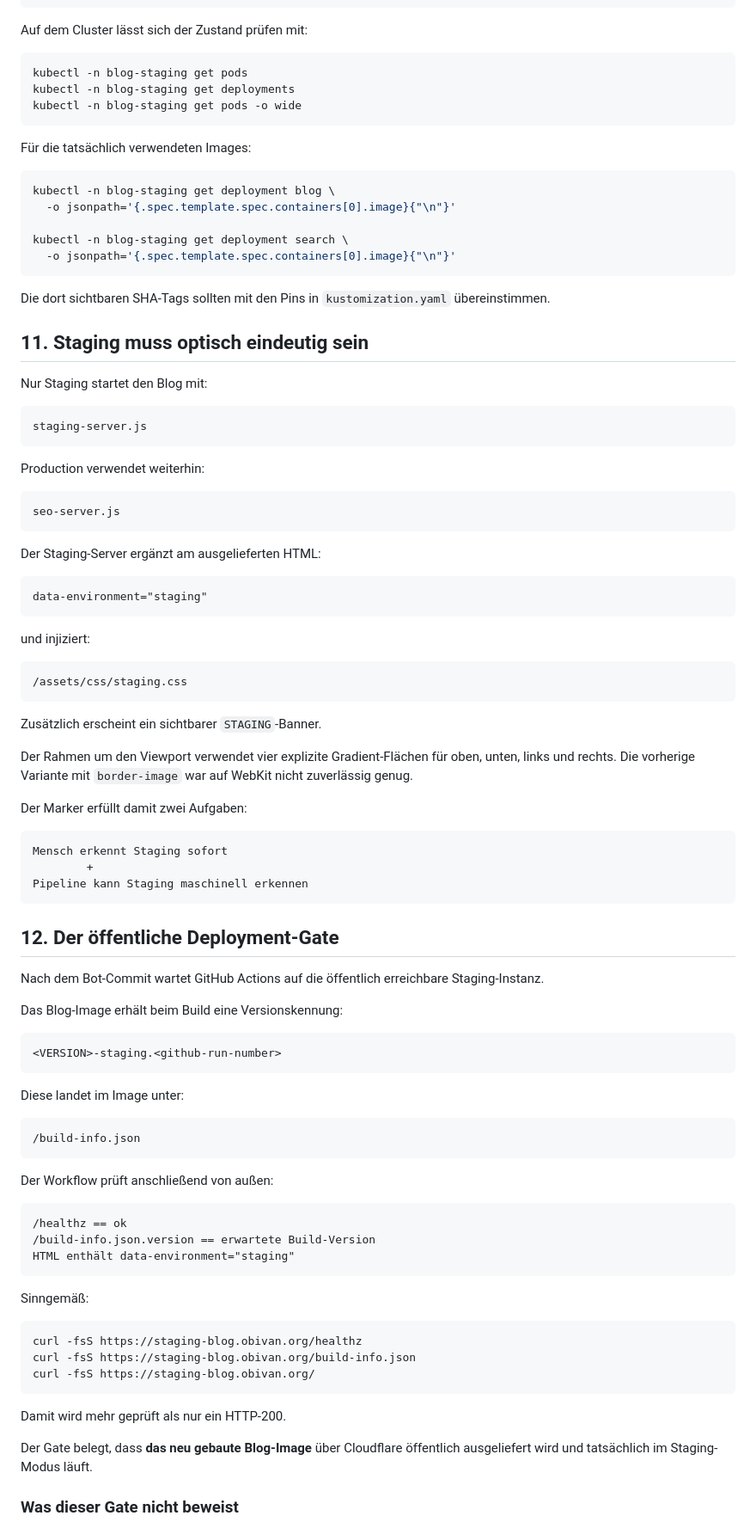
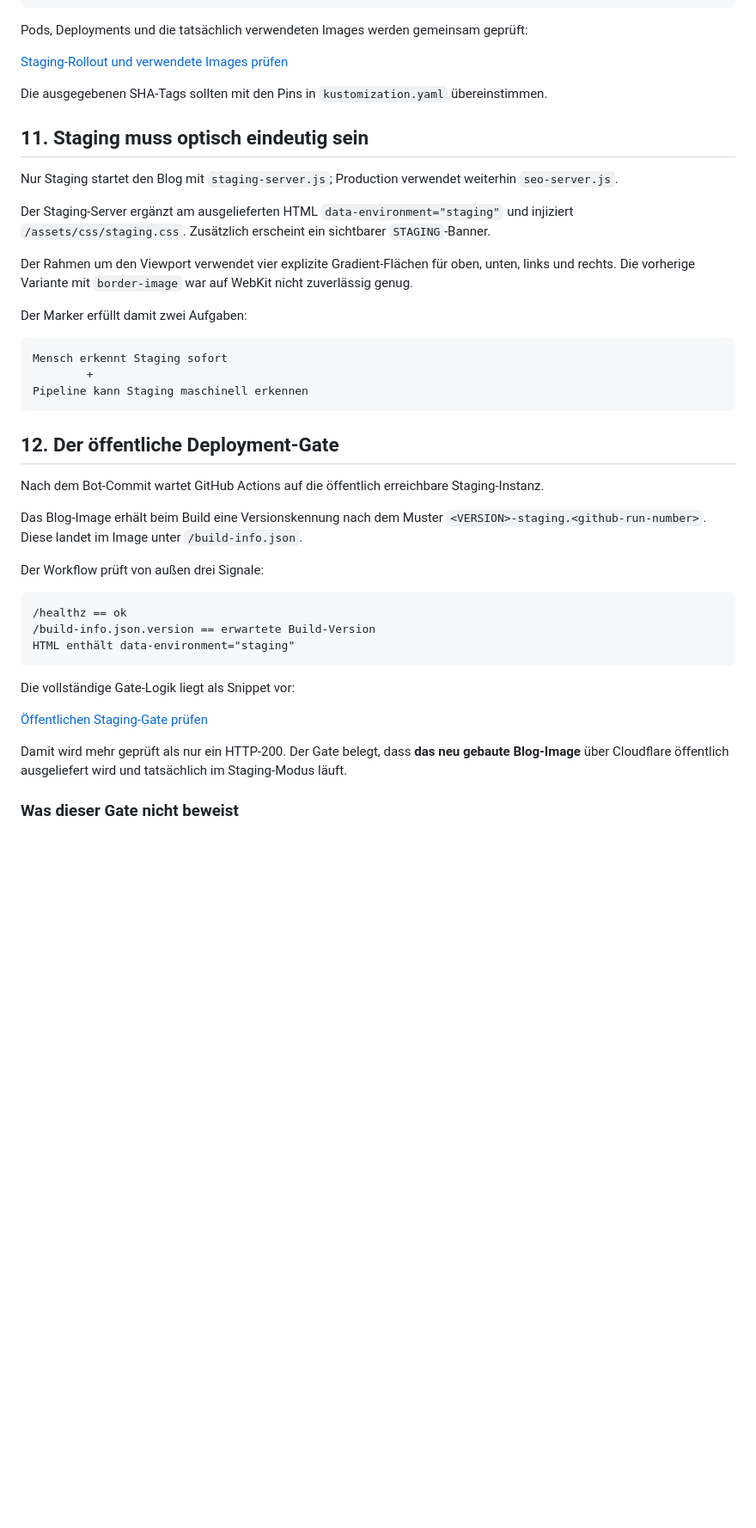
Before and after one commit to 0b-ivan/Blog, a Markdown page: posts/2026-09-16-k3s-proxmox-flux-gitops-part-2.md, the part around one of its changes. Shown at 86% size. Drawn GitHub-style; blank space fills up the shorter version.

Commit message:
blog: link Teil II code snippets

````diff
--- a/posts/2026-09-16-k3s-proxmox-flux-gitops-part-2.md
+++ b/posts/2026-09-16-k3s-proxmox-flux-gitops-part-2.md
@@ -388,53 +373,17 @@ Flux
 Kubernetes Deployment
 ```
 
-Auf dem Cluster lässt sich der Zustand prüfen mit:
+Pods, Deployments und die tatsächlich verwendeten Images werden gemeinsam geprüft:
 
-```bash
-kubectl -n blog-staging get pods
-kubectl -n blog-staging get deployments
-kubectl -n blog-staging get pods -o wide
-```
+[Staging-Rollout und verwendete Images prüfen](/snippets/2026-09-16-k3s-proxmox-flux-gitops-part-2/06-rollout-image-verification.sh "snippet:bash")
 
-Für die tatsächlich verwendeten Images:
-
-```bash
-kubectl -n blog-staging get deployment blog \
-  -o jsonpath='{.spec.template.spec.containers[0].image}{"\n"}'
-
-kubectl -n blog-staging get deployment search \
-  -o jsonpath='{.spec.template.spec.containers[0].image}{"\n"}'
-```
-
-Die dort sichtbaren SHA-Tags sollten mit den Pins in `kustomization.yaml` übereinstimmen.
+Die ausgegebenen SHA-Tags sollten mit den Pins in `kustomization.yaml` übereinstimmen.
 
 ## 11. Staging muss optisch eindeutig sein
 
-Nur Staging startet den Blog mit:
+Nur Staging startet den Blog mit `staging-server.js`; Production verwendet weiterhin `seo-server.js`.
 
-```text
-staging-server.js
-```
-
-Production verwendet weiterhin:
-
-```text
-seo-server.js
-```
-
-Der Staging-Server ergänzt am ausgelieferten HTML:
-
-```html
-data-environment="staging"
-```
-
-und injiziert:
-
-```text
-/assets/css/staging.css
-```
-
-Zusätzlich erscheint ein sichtbarer `STAGING`-Banner.
+Der Staging-Server ergänzt am ausgelieferten HTML `data-environment="staging"` und injiziert `/assets/css/staging.css`. Zusätzlich erscheint ein sichtbarer `STAGING`-Banner.
 
 Der Rahmen um den Viewport verwendet vier explizite Gradient-Flächen für oben, unten, links und rechts. Die vorherige Variante mit `border-image` war auf WebKit nicht zuverlässig genug.
 
@@ -450,19 +399,9 @@ Pipeline kann Staging maschinell erkennen
 
 Nach dem Bot-Commit wartet GitHub Actions auf die öffentlich erreichbare Staging-Instanz.
 
-Das Blog-Image erhält beim Build eine Versionskennung:
+Das Blog-Image erhält beim Build eine Versionskennung nach dem Muster `<VERSION>-staging.<github-run-number>`. Diese landet im Image unter `/build-info.json`.
 
-```text
-<VERSION>-staging.<github-run-number>
-```
-
-Diese landet im Image unter:
-
-```text
-/build-info.json
-```
-
-Der Workflow prüft anschließend von außen:
+Der Workflow prüft von außen drei Signale:
 
 ```text
 /healthz == ok
@@ -470,17 +409,11 @@ Der Workflow prüft anschließend von außen:
 HTML enthält data-environment="staging"
 ```
 
-Sinngemäß:
+Die vollständige Gate-Logik liegt als Snippet vor:
 
-```bash
-curl -fsS https://staging-blog.obivan.org/healthz
-curl -fsS https://staging-blog.obivan.org/build-info.json
-curl -fsS https://staging-blog.obivan.org/
-```
+[Öffentlichen Staging-Gate prüfen](/snippets/2026-09-16-k3s-proxmox-flux-gitops-part-2/07-public-staging-gate.sh "snippet:bash")
 
-Damit wird mehr geprüft als nur ein HTTP-200.
-
-Der Gate belegt, dass **das neu gebaute Blog-Image** über Cloudflare öffentlich ausgeliefert wird und tatsächlich im Staging-Modus läuft.
+Damit wird mehr geprüft als nur ein HTTP-200. Der Gate belegt, dass **das neu gebaute Blog-Image** über Cloudflare öffentlich ausgeliefert wird und tatsächlich im Staging-Modus läuft.
 
 ### Was dieser Gate nicht beweist
 
````
Also changed, not shown: other parts of posts/2026-09-16-k3s-proxmox-flux-gitops-part-2.md (+80 -141 lines).
